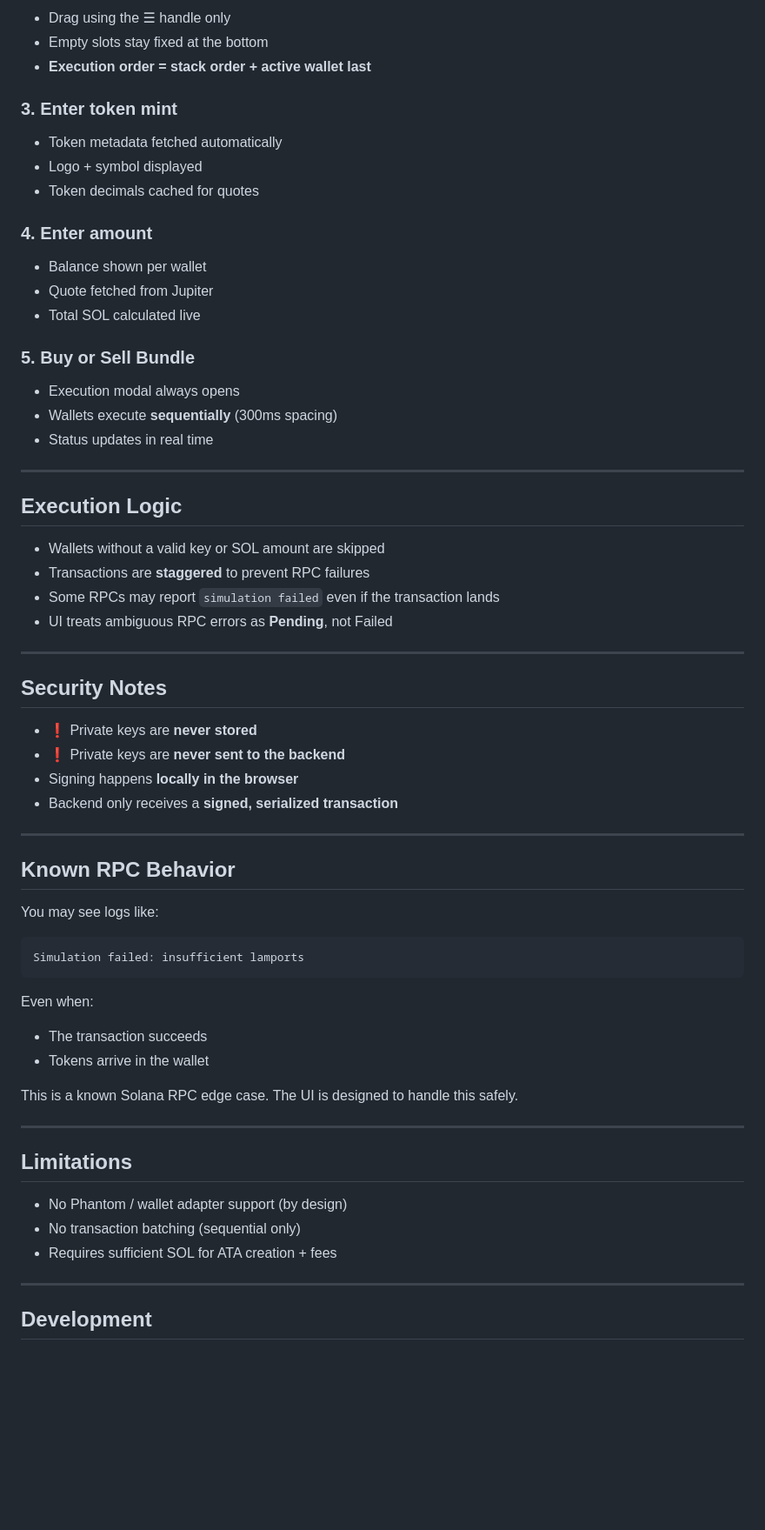
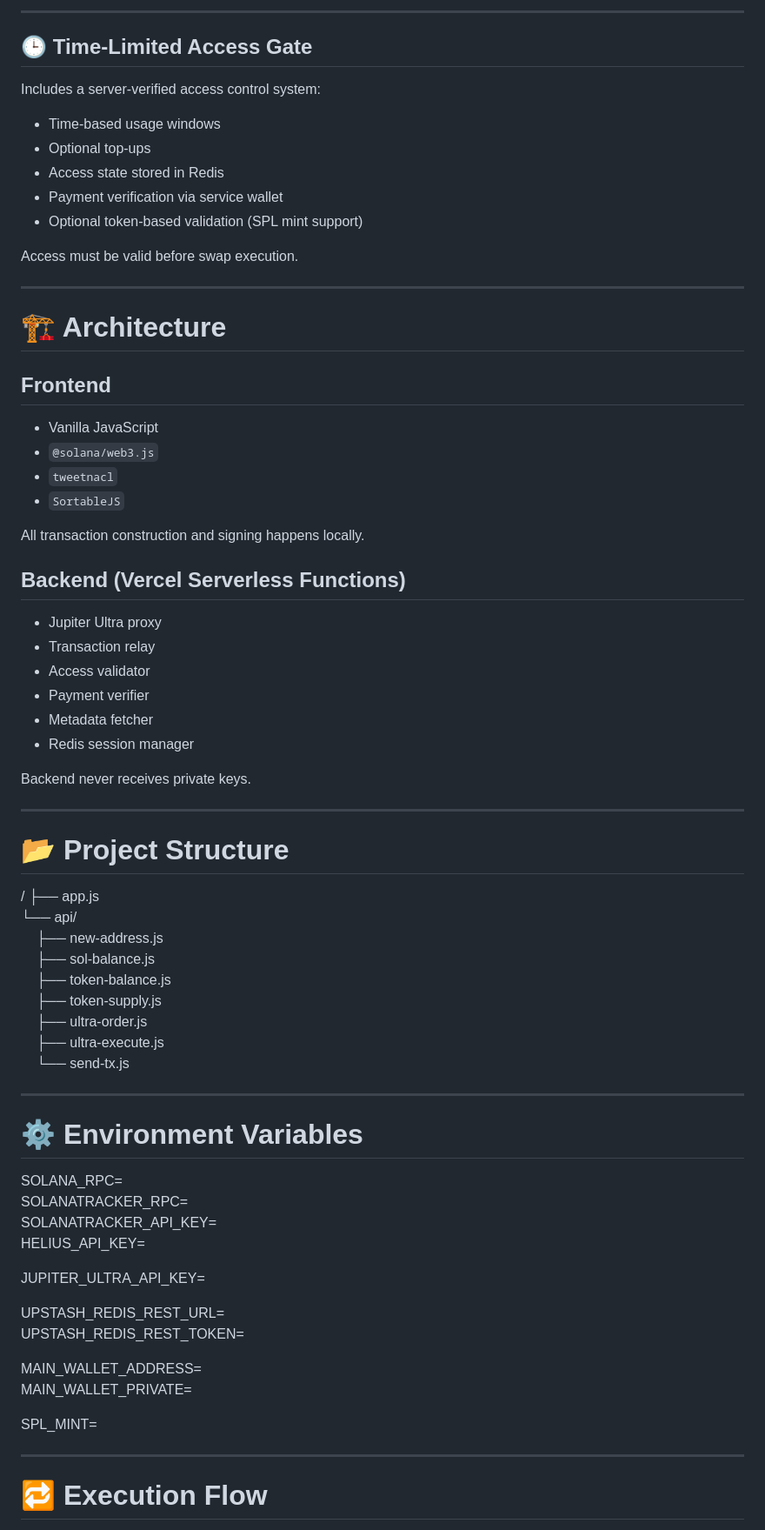
Before and after one commit to pepeskull/stak.fun, a Markdown page: README.md, the part around one of its changes. Shown at 87% size. Rendered like a GitHub page; blank space fills up the shorter version.

````diff
--- a/README.md
+++ b/README.md
@@ -85,70 +72,76 @@ SOLANATRACKER_API_KEY = your_api_key
 
-* Drag using the ☰ handle only
-* Empty slots stay fixed at the bottom
-* **Execution order = stack order + active wallet last**
+------------------------------------------------------------------------
 
-### 3. Enter token mint
+## 🕒 Time-Limited Access Gate
 
-* Token metadata fetched automatically
-* Logo + symbol displayed
-* Token decimals cached for quotes
+Includes a server-verified access control system:
 
-### 4. Enter amount
+-   Time-based usage windows
+-   Optional top-ups
+-   Access state stored in Redis
+-   Payment verification via service wallet
+-   Optional token-based validation (SPL mint support)
 
-* Balance shown per wallet
-* Quote fetched from Jupiter
-* Total SOL calculated live
+Access must be valid before swap execution.
 
-### 5. Buy or Sell Bundle
+------------------------------------------------------------------------
 
-* Execution modal always opens
-* Wallets execute **sequentially** (300ms spacing)
-* Status updates in real time
+# 🏗 Architecture
 
----
+## Frontend
 
-## Execution Logic
+-   Vanilla JavaScript
+-   `@solana/web3.js`
+-   `tweetnacl`
+-   `SortableJS`
 
-* Wallets without a valid key or SOL amount are skipped
-* Transactions are **staggered** to prevent RPC failures
-* Some RPCs may report `simulation failed` even if the transaction lands
-* UI treats ambiguous RPC errors as **Pending**, not Failed
+All transaction construction and signing happens locally.
 
----
+## Backend (Vercel Serverless Functions)
 
-## Security Notes
+-   Jupiter Ultra proxy
+-   Transaction relay
+-   Access validator
+-   Payment verifier
+-   Metadata fetcher
+-   Redis session manager
 
-* ❗ Private keys are **never stored**
-* ❗ Private keys are **never sent to the backend**
-* Signing happens **locally in the browser**
-* Backend only receives a **signed, serialized transaction**
+Backend never receives private keys.
 
----
+------------------------------------------------------------------------
 
-## Known RPC Behavior
+# 📂 Project Structure
 
-You may see logs like:
+/ ├── app.js\
+└── api/\
+    ├── new-address.js\
+    ├── sol-balance.js\
+    ├── token-balance.js\
+    ├── token-supply.js\
+    ├── ultra-order.js\
+    ├── ultra-execute.js\
+    └── send-tx.js
 
-```
-Simulation failed: insufficient lamports
-```
+------------------------------------------------------------------------
 
-Even when:
+# ⚙ Environment Variables
 
-* The transaction succeeds
-* Tokens arrive in the wallet
+SOLANA_RPC=\
+SOLANATRACKER_RPC=\
+SOLANATRACKER_API_KEY=\
+HELIUS_API_KEY=
 
-This is a known Solana RPC edge case. The UI is designed to handle this safely.
+JUPITER_ULTRA_API_KEY=
 
----
+UPSTASH_REDIS_REST_URL=\
+UPSTASH_REDIS_REST_TOKEN=
 
-## Limitations
+MAIN_WALLET_ADDRESS=\
+MAIN_WALLET_PRIVATE=
 
-* No Phantom / wallet adapter support (by design)
-* No transaction batching (sequential only)
-* Requires sufficient SOL for ATA creation + fees
+SPL_MINT=
 
----
+------------------------------------------------------------------------
 
-## Development
+# 🔁 Execution Flow
 
````
Also changed, not shown: other parts of README.md (+160 -75 lines).
